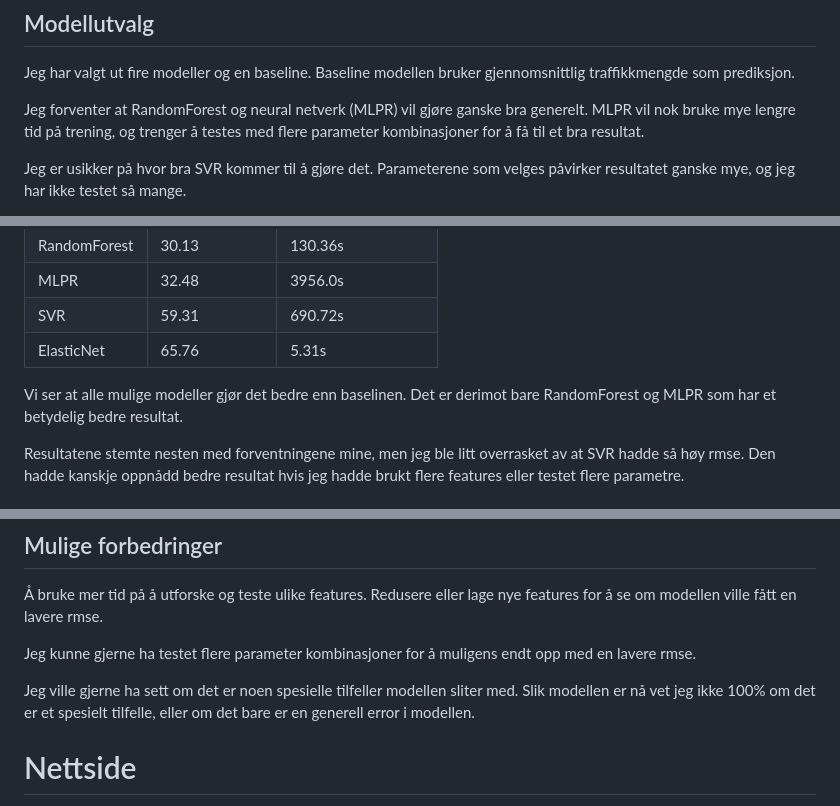
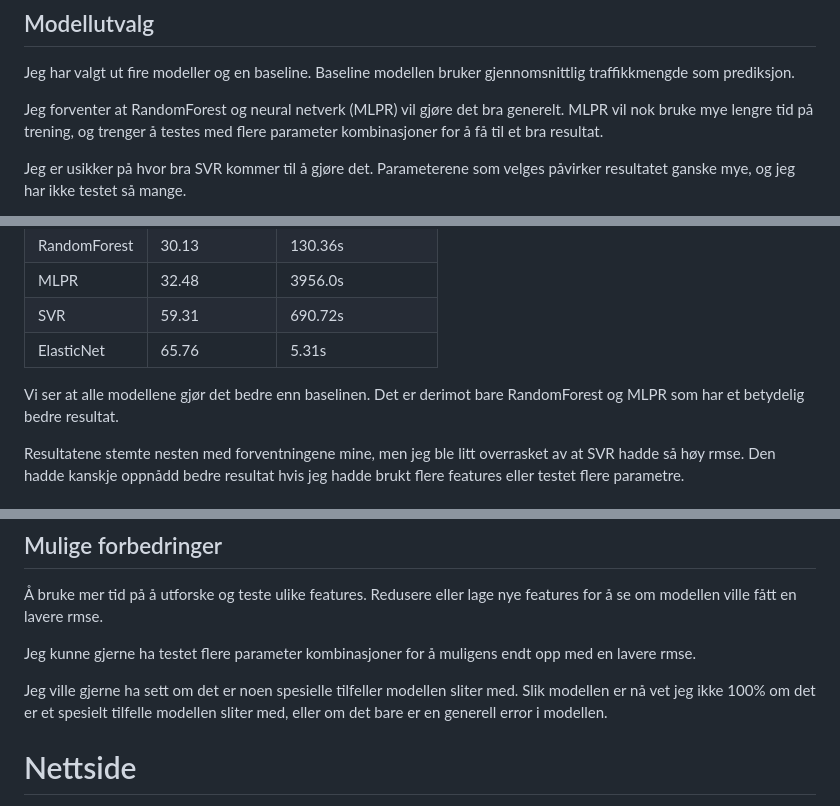
Before and after one commit to simsam8/INF161-project, a Markdown page: rapport.md, 3 parts joined by grey strips. Drawn GitHub-style.

```diff
--- a/rapport.md
+++ b/rapport.md
@@ -145,7 +145,7 @@ Jeg har valgt ut fire modeller og en baseline.
 Baseline modellen bruker gjennomsnittlig traffikkmengde
 som prediksjon.
 
-Jeg forventer at RandomForest og neural netverk (MLPR) vil gjøre ganske bra generelt.
+Jeg forventer at RandomForest og neural netverk (MLPR) vil gjøre det bra generelt.
 MLPR vil nok bruke mye lengre tid på trening, og trenger å testes med flere parameter kombinasjoner
 for å få til et bra resultat.
 
@@ -190,7 +190,7 @@ Validerings resultater:[^1]
 | SVR           | 59.31     | 690.72s   |
 | ElasticNet    | 65.76     | 5.31s   |
 
-Vi ser at alle mulige modeller gjør det bedre enn baselinen. Det er derimot bare
+Vi ser at alle modellene gjør det bedre enn baselinen. Det er derimot bare
 RandomForest og MLPR som har et betydelig bedre resultat.
 
 Resultatene stemte nesten med forventningene mine, men jeg ble litt overrasket av at
@@ -247,7 +247,7 @@ Jeg kunne gjerne ha testet flere parameter kombinasjoner for å muligens endt op
 rmse.
 
 Jeg ville gjerne ha sett om det er noen spesielle tilfeller
-modellen sliter med. Slik modellen er nå vet jeg ikke 100% om det er et spesielt tilfelle,
+modellen sliter med. Slik modellen er nå vet jeg ikke 100% om det er et spesielt tilfelle modellen sliter med,
 eller om det bare er en generell error i modellen.
 
 
```
Also changed, not shown: other parts of rapport.md (+3 -3 lines).
